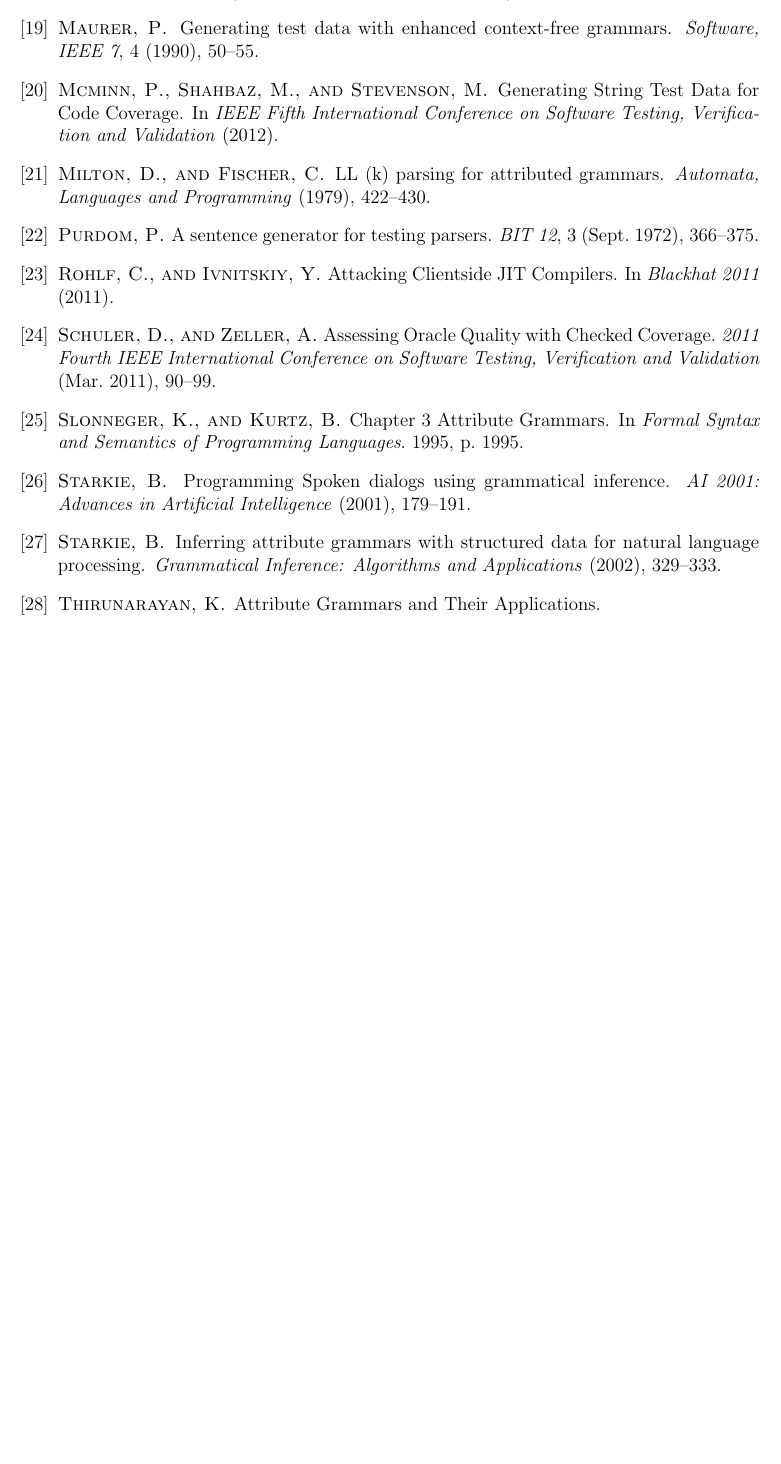
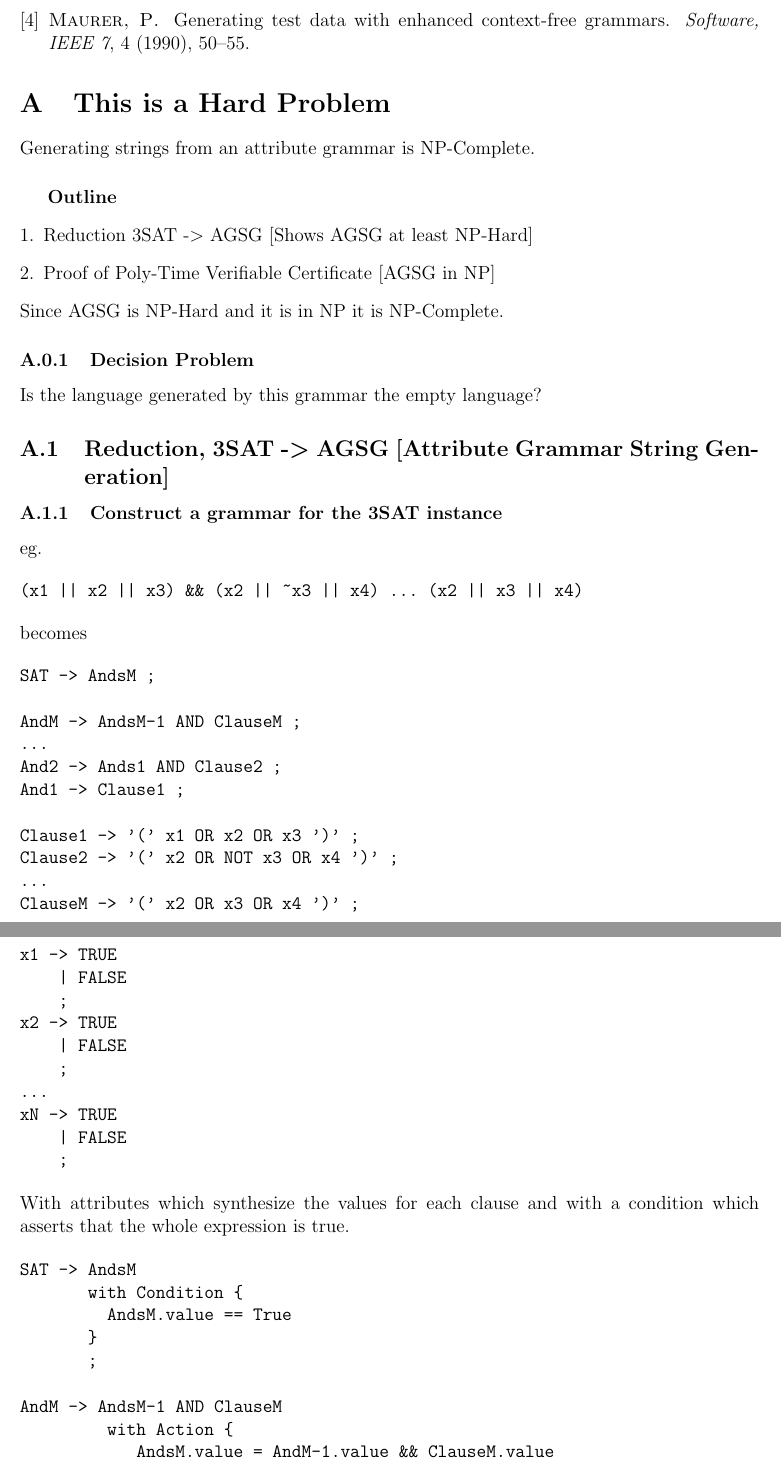
Before and after one commit to timtadh/fuzzbuzz, a LaTeX paper (papers/eecs444_report/paper.tex, which reads papers/eecs444_report/hard.md.tex): part of page 9 of 9 before the commit and two parts of pages 8 and 9 of 14 after it, the two joined at a grey line, cut so that both start at the same text, the shorter picture padded with empty space. Compiled offline with pdfLaTeX.

Commit message:
added NP-complete proof
Signed-off-by: Tim Henderson <tim.tadh@gmail.com>

```diff
--- /dev/null
+++ b/papers/eecs444_report/hard.md.tex
@@ -0,0 +1,69 @@
+
+\section{This is a Hard Problem}
+
+Generating strings from an attribute grammar is NP-Complete.
+
+\subparagraph{Outline}
+
+\begin{enumerate}[1.]
+\item
+  Reduction 3SAT -\textgreater{} AGSG {[}Shows AGSG at least NP-Hard{]}
+\item
+  Proof of Poly-Time Verifiable Certificate {[}AGSG in NP{]}
+\end{enumerate}
+Since AGSG is NP-Hard and it is in NP it is NP-Complete.
+
+\subsubsection{Decision Problem}
+
+Is the language generated by this grammar the empty language?
+
+\subsection{Reduction, 3SAT -\textgreater{} AGSG {[}Attribute Grammar
+String Generation{]}}
+
+\subsubsection{Construct a grammar for the 3SAT instance}
+
+eg.
+
+\begin{verbatim}
+(x1 || x2 || x3) && (x2 || ~x3 || x4) ... (x2 || x3 || x4)
+\end{verbatim}
+becomes
+
+\begin{verbatim}
+SAT -> AndsM ;
+
+AndM -> AndsM-1 AND ClauseM ;
+...
+And2 -> Ands1 AND Clause2 ;
+And1 -> Clause1 ;
+
+Clause1 -> '(' x1 OR x2 OR x3 ')' ;
+Clause2 -> '(' x2 OR NOT x3 OR x4 ')' ;
+...
+ClauseM -> '(' x2 OR x3 OR x4 ')' ;
+
+x1 -> TRUE
+    | FALSE
+    ;
+x2 -> TRUE
+    | FALSE
+    ;
+...
+xN -> TRUE
+    | FALSE
+    ;
+\end{verbatim}
+With attributes which synthesize the values for each clause and with a
+condition which asserts that the whole expression is true.
+
+\begin{verbatim}
+SAT -> AndsM
+       with Condition {
+         AndsM.value == True
+       }
+       ;
+
+AndM -> AndsM-1 AND ClauseM
+         with Action {
+            AndsM.value = AndM-1.value && ClauseM.value
+            AndsM.names = {
@@ -0,0 +92,2 @@
+And2 -> Ands1 AND Clause2
+         with Action {
@@ -0,0 +120,80 @@
+            Ands1.names = {
+              Clause1.a.name:Clause1.a.value,
+              Clause1.b.name:Clause1.b.value,
+              Clause1.c.name:Clause1.c.value
+            }
+         }
+         with Condition {
+           (Clause1.a.name != Clause1.b.name ||
+             Clause1.a.value == Clause1.b.value) &&
+           (Clause1.c.name != Clause1.b.name ||
+             Clause1.c.value == Clause1.b.value) &&
+           (Clause1.a.name != Clause1.c.name ||
+             Clause1.a.value == Clause1.c.value)
+         }
+         ;
+
+Clause1 -> '(' x1 OR x2 OR x3 ')'
+           with Action {
+             Clause1.value = x1.value || x2.value || x3.value
+             Clause1.a.name = 'x1'
+             Clause1.a.value = x1.value
+             Clause1.b.name = 'x2'
+             Clause1.b.value = x2.value
+             Clause1.c.name = 'x3'
+             Clause1.c.value = x3.value
+           }
+           ;
+Clause2 -> '(' x2 OR NOT x3 OR x4 ')'
+           with Action {
+             Clause2.value = x2.value || !x3.value || x4.value
+             Clause2.a.name = 'x2'
+             Clause2.a.value = x2.value
+             Clause2.b.name = 'x3'
+             Clause2.b.value = x3.value
+             Clause2.c.name = 'x4'
+             Clause2.c.value = x4.value
+           }
+           ;
+...
+ClauseM -> '(' x2 OR x3 OR x4 ')'
+           with Action {
+             ClauseM.value = x2.value || x3.value || x4.value
+             ClauseM.a.name = 'x2'
+             ClauseM.a.value = x2.value
+             ClauseM.b.name = 'x3'
+             ClauseM.b.value = x3.value
+             ClauseM.c.name = 'x4'
+             ClauseM.c.value = x4.value
+           }
+           ;
+
+x1 -> TRUE
+      with Action {
+        x1.value = True
+      }
+    | FALSE
+      with Action {
+        x1.value = False
+      }
+    ;
+x2 -> TRUE
+      with Action {
+        x1.value = True
+      }
+    | False
+      with Action {
+        x1.value = False
+      }
+    ;
+...
+xN -> TRUE
+      with Action {
+        x1.value = True
+      }
+    | FALSE
+      with Action {
+        x1.value = False
+      }
+    ;
+\end{verbatim}
```
Also changed, not shown: papers/eecs444_report/content.md.tex (+3 -2 lines), papers/eecs444_report/intro.md.tex (+5 -0 lines), papers/eecs444_report/hard.md.tex (160 more changed lines).
